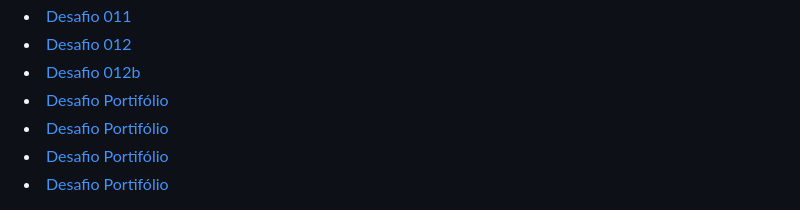
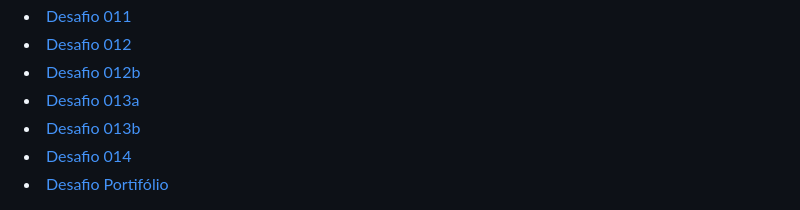
Before and after one commit to danielhbbarbosa/html-css, a Markdown page: README.md, the part around the change. GitHub-like rendering.

```diff
--- a/README.md
+++ b/README.md
@@ -192,13 +192,13 @@
 <a href='desafios/d012b/index.html' target="blank">Desafio 012b </a>
 </li>
 <li>
-<a href='desafios/d013/tabela.html' target="blank">Desafio Portifólio </a>
+<a href='desafios/d013/tabela.html' target="blank">Desafio 013a </a>
 </li>
 <li>
-<a href='desafios/d013/tabela2.html' target="blank">Desafio Portifólio </a>
+<a href='desafios/d013/tabela2.html' target="blank">Desafio 013b </a>
 </li>
 <li>
-<a href='desafios/d014/index.html' target="blank">Desafio Portifólio </a>
+<a href='desafios/d014/index.html' target="blank">Desafio 014 </a>
 </li>
 <li>
 <a href='desafios/dport/index.html' target="blank">Desafio Portifólio </a>
```
